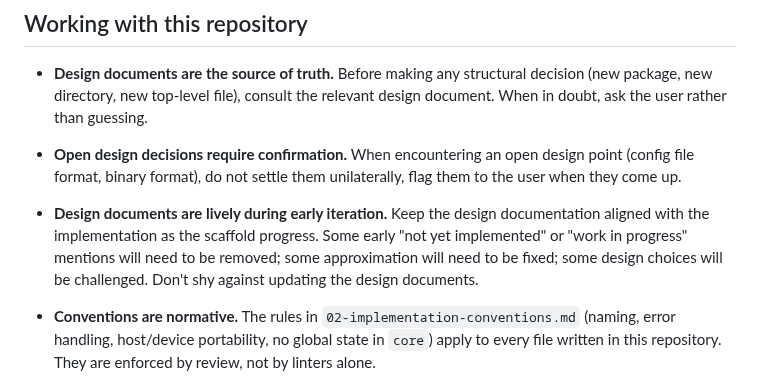
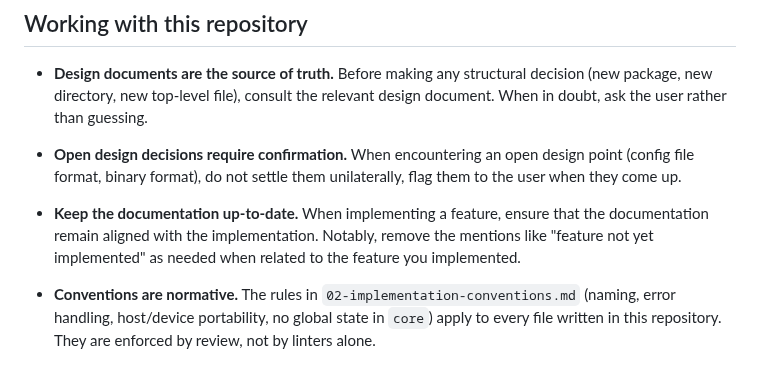
Before and after one commit to Meuna/biosim4-gpu, a Markdown page: CLAUDE.md, the part around the change. Drawn GitHub-style.

Commit message:
New tentative to make Claude care about the documentation

```diff
--- a/CLAUDE.md
+++ b/CLAUDE.md
@@ -20,11 +20,10 @@ specification; implementation follows them.
   design point (config file format, binary format), do not settle them
   unilaterally, flag them to the user when they come up.
 
-- **Design documents are lively during early iteration.** Keep the design
-  documentation aligned with the implementation as the scaffold progress. Some
-  early "not yet implemented" or "work in progress" mentions will need to be
-  removed; some approximation will need to be fixed; some design choices will
-  be challenged. Don't shy against updating the design documents.
+- **Keep the documentation up-to-date.** When implementing a feature,
+  ensure that the documentation remain aligned with the implementation.
+  Notably, remove the mentions like "feature not yet implemented" as
+  needed when related to the feature you implemented.
 
 - **Conventions are normative.** The rules in `02-implementation-conventions.md`
   (naming, error handling, host/device portability, no global state in
```
